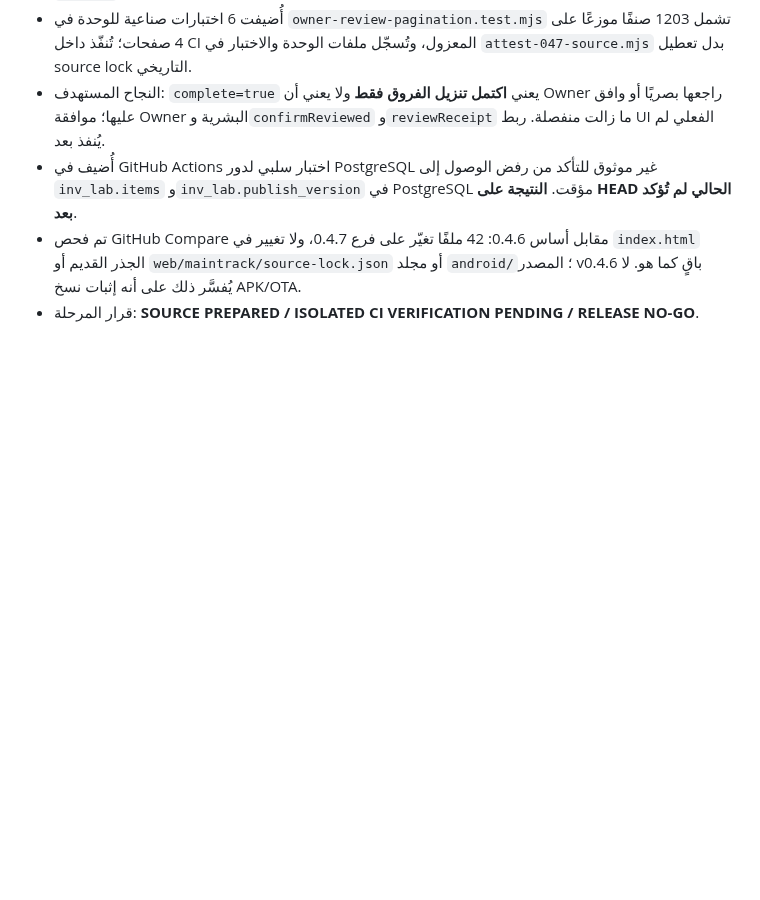
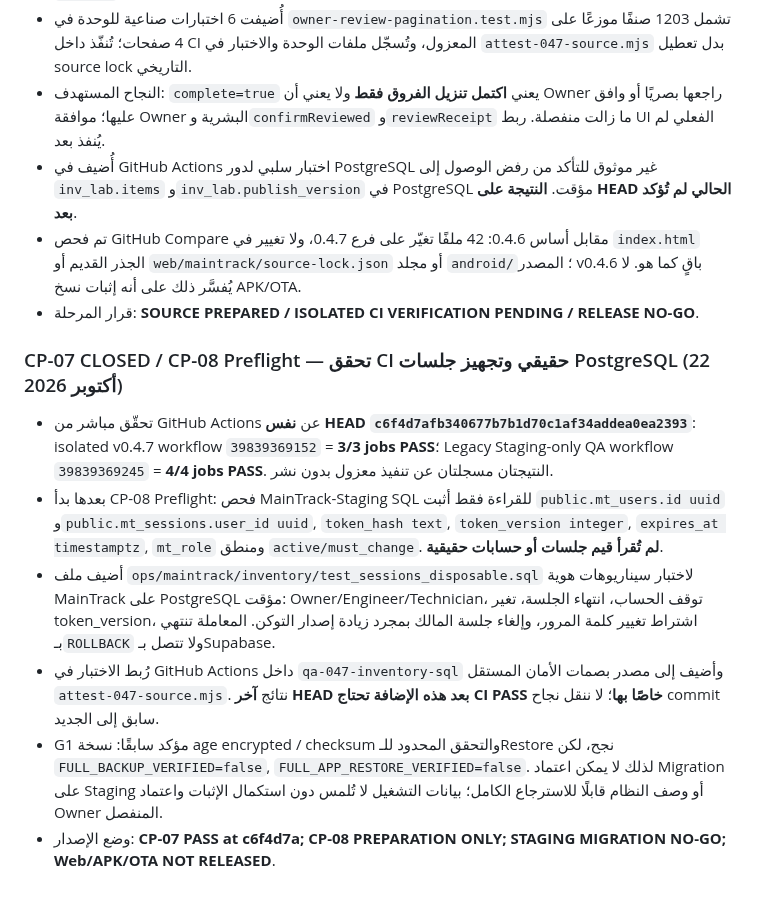
Before and after one commit to m-as23/ICC-Reports, a Markdown page: ops/maintrack/MAINTRACK_047_CHECKPOINTS_AR.md, the part around the change. GitHub-like rendering; blank space fills up the shorter version.

Commit message:
docs(047): verify seven CI gates and record session-SQL disposable preflight

```diff
--- a/ops/maintrack/MAINTRACK_047_CHECKPOINTS_AR.md
+++ b/ops/maintrack/MAINTRACK_047_CHECKPOINTS_AR.md
@@ -187,3 +187,12 @@
 - أُضيف في GitHub Actions اختبار سلبي لدور PostgreSQL غير موثوق للتأكد من رفض الوصول إلى `inv_lab.items` و`inv_lab.publish_version` في PostgreSQL مؤقت. **النتيجة على HEAD الحالي لم تُؤكد بعد**.
 - تم فحص GitHub Compare مقابل أساس 0.4.6: 42 ملفًا تغيّر على فرع 0.4.7، ولا تغيير في `index.html` الجذر القديم أو `web/maintrack/source-lock.json` أو مجلد `android/`؛ المصدر v0.4.6 باقٍ كما هو. لا يُفسَّر ذلك على أنه إثبات نسخ APK/OTA.
 - قرار المرحلة: **SOURCE PREPARED / ISOLATED CI VERIFICATION PENDING / RELEASE NO-GO**.
+
+
+### CP-07 CLOSED / CP-08 Preflight — تحقق CI حقيقي وتجهيز جلسات PostgreSQL (22 أكتوبر 2026)
+- تحقّق مباشر من GitHub Actions عن **نفس HEAD `c6f4d7afb340677b7b1d70c1af34addea0ea2393`**: isolated v0.4.7 workflow `39839369152` = **3/3 jobs PASS**؛ Legacy Staging-only QA workflow `39839369245` = **4/4 jobs PASS**. النتيجتان مسجلتان عن تنفيذ معزول بدون نشر.
+- بعدها بدأ CP-08 Preflight: فحص MainTrack-Staging SQL للقراءة فقط أثبت `public.mt_users.id uuid` و`public.mt_sessions.user_id uuid`, `token_hash text`, `token_version integer`, `expires_at timestamptz`, `mt_role` ومنطق `active/must_change`. **لم تُقرأ قيم جلسات أو حسابات حقيقية**.
+- أضيف ملف `ops/maintrack/inventory/test_sessions_disposable.sql` لاختبار سيناريوهات هوية MainTrack على PostgreSQL مؤقت: Owner/Engineer/Technician، توقف الحساب، انتهاء الجلسة، تغير token_version، اشتراط تغيير كلمة المرور، وإلغاء جلسة المالك بمجرد زيادة إصدار التوكن. المعاملة تنتهي بـ`ROLLBACK` ولا تتصل بـSupabase.
+- رُبط الاختبار في GitHub Actions داخل `qa-047-inventory-sql` وأضيف إلى مصدر بصمات الأمان المستقل `attest-047-source.mjs`. نتائج **آخر HEAD بعد هذه الإضافة تحتاج CI PASS خاصًا بها**؛ لا ننقل نجاح commit سابق إلى الجديد.
+- G1 مؤكد سابقًا: نسخة age encrypted / checksum والتحقق المحدود للـRestore نجح، لكن `FULL_BACKUP_VERIFIED=false`, `FULL_APP_RESTORE_VERIFIED=false`. لذلك لا يمكن اعتماد Migration على Staging أو وصف النظام قابلًا للاسترجاع الكامل؛ بيانات التشغيل لا تُلمس دون استكمال الإثبات واعتماد Owner المنفصل.
+- وضع الإصدار: **CP-07 PASS at c6f4d7a; CP-08 PREPARATION ONLY; STAGING MIGRATION NO-GO; Web/APK/OTA NOT RELEASED**.
```
